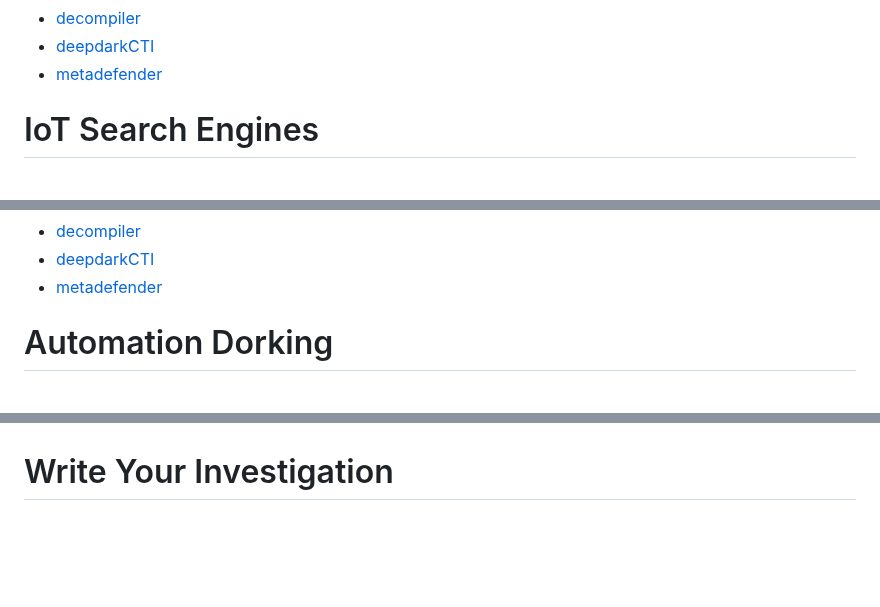
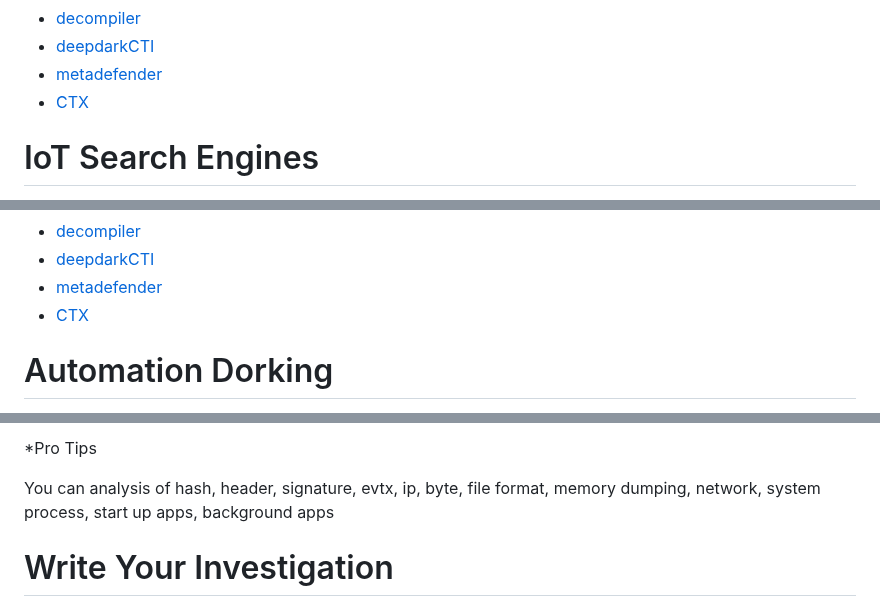
Before and after one commit to Jieyab89/OSINT-Cheat-sheet, a Markdown page: README.md, 3 parts joined by grey strips. GitHub-like rendering; blank space fills up the shorter version.

```diff
--- a/README.md
+++ b/README.md
@@ -459,6 +459,7 @@ Be carefull using this tool
 - [decompiler](https://www.decompiler.com/)
 - [deepdarkCTI](https://github.com/fastfire/deepdarkCTI)
 - [metadefender](https://metadefender.opswat.com/)
+- [CTX](https://www.ctx.io/)
 
 # IoT Search Engines
 
@@ -568,6 +569,7 @@ You can find the file hash or other threat indicator
 - [decompiler](https://www.decompiler.com/)
 - [deepdarkCTI](https://github.com/fastfire/deepdarkCTI)
 - [metadefender](https://metadefender.opswat.com/)
+- [CTX](https://www.ctx.io/)
 
 # Automation Dorking
 
@@ -2500,3 +2534,6 @@ Social Network and blogging
+*Pro Tips
+
+You can analysis of hash, header, signature, evtx, ip, byte, file format, memory dumping, network, system process, start up apps, background apps
 
 # Write Your Investigation
 
```
Also changed, not shown: other parts of README.md (+72 -0 lines).
